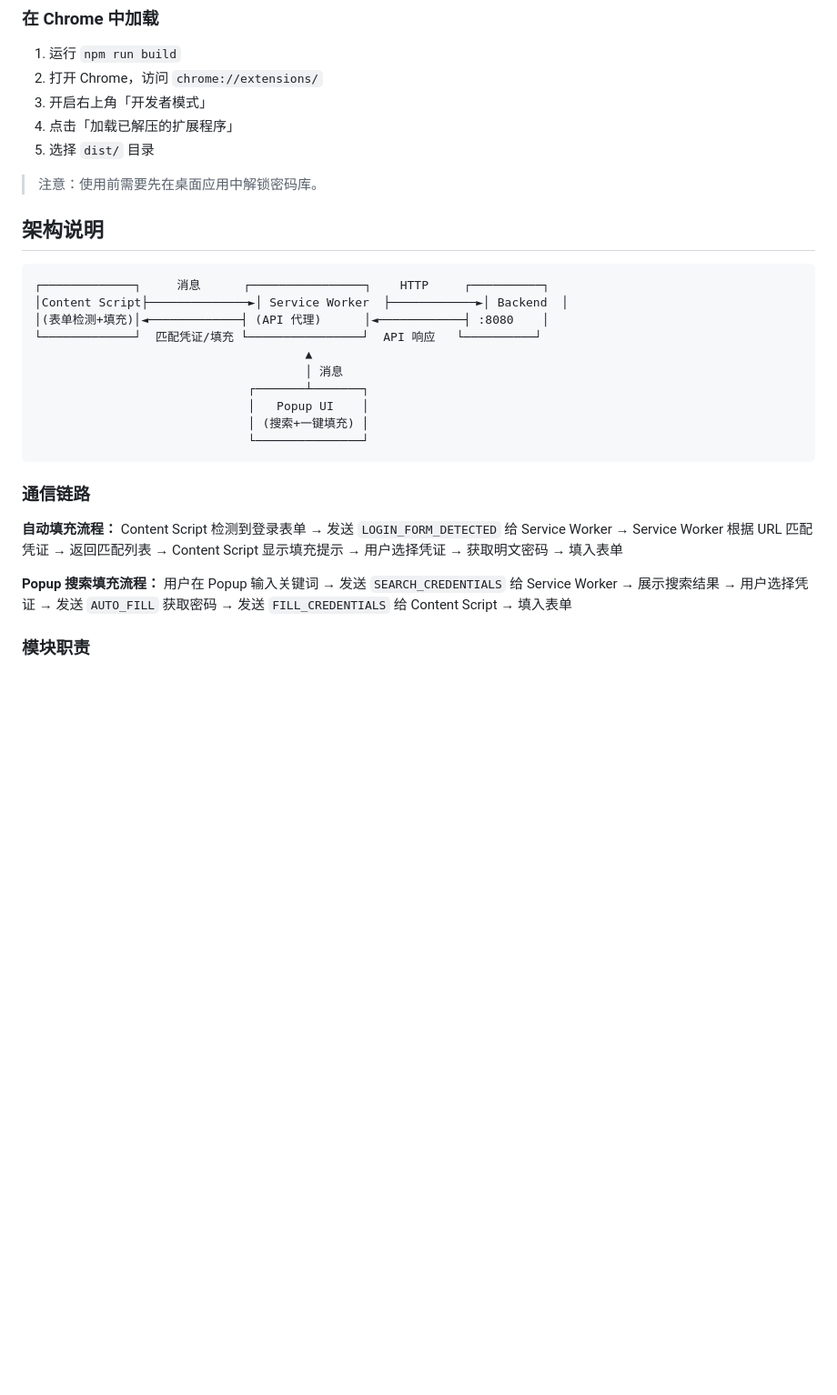
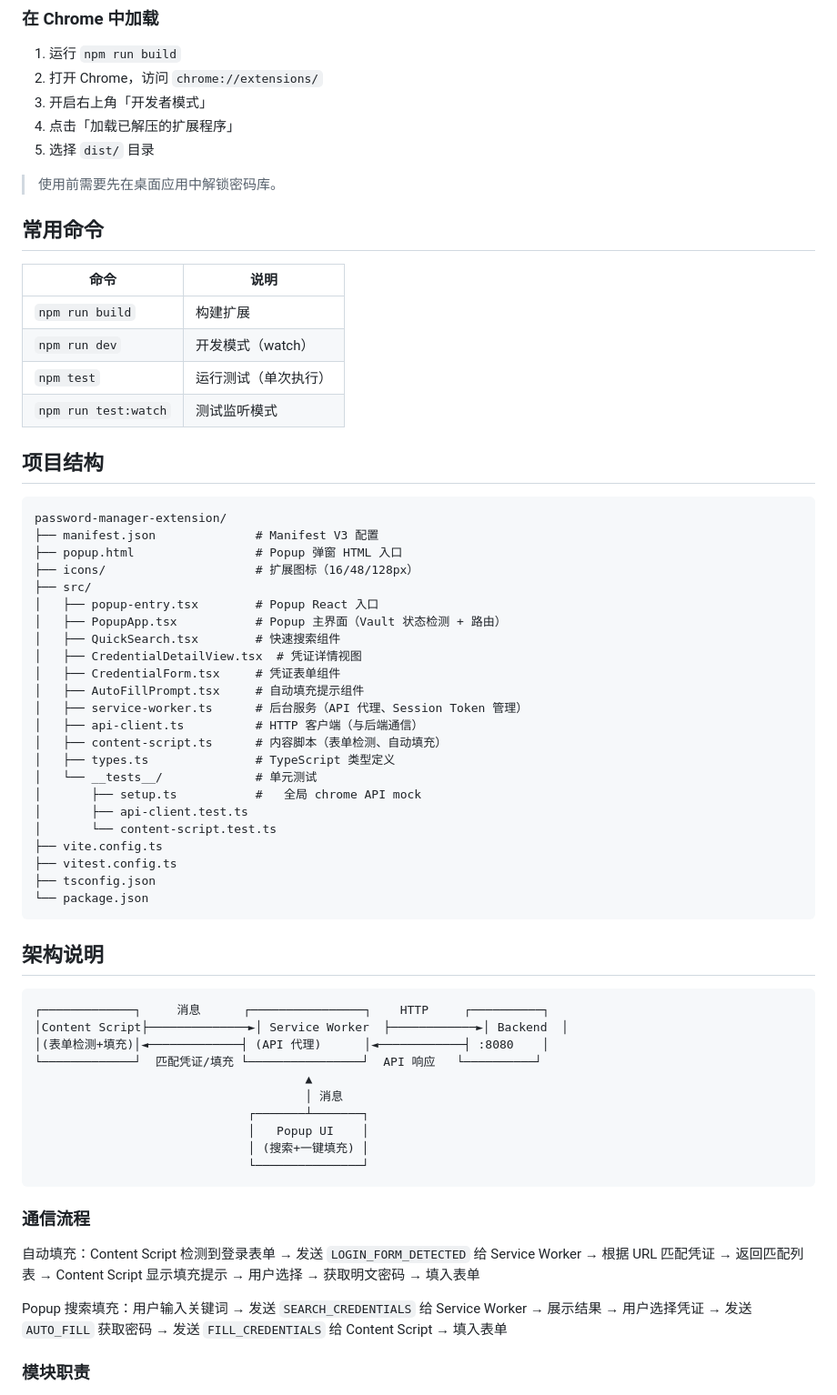
Before and after one commit to XiaoLu-Huo/password-manager-extension, a Markdown page: README.md, the part around one of its changes. Shown at 91% size. Rendered like a GitHub page; blank space fills up the shorter version.

````diff
--- a/README.md
+++ b/README.md
@@ -88,7 +52,44 @@ npm test
 4. 点击「加载已解压的扩展程序」
 5. 选择 `dist/` 目录
 
-> 注意：使用前需要先在桌面应用中解锁密码库。
+> 使用前需要先在桌面应用中解锁密码库。
+
+## 常用命令
+
+| 命令 | 说明 |
+|------|------|
+| `npm run build` | 构建扩展 |
+| `npm run dev` | 开发模式（watch） |
+| `npm test` | 运行测试（单次执行） |
+| `npm run test:watch` | 测试监听模式 |
+
+## 项目结构
+
+```
+password-manager-extension/
+├── manifest.json              # Manifest V3 配置
+├── popup.html                 # Popup 弹窗 HTML 入口
+├── icons/                     # 扩展图标（16/48/128px）
+├── src/
+│   ├── popup-entry.tsx        # Popup React 入口
+│   ├── PopupApp.tsx           # Popup 主界面（Vault 状态检测 + 路由）
+│   ├── QuickSearch.tsx        # 快速搜索组件
+│   ├── CredentialDetailView.tsx  # 凭证详情视图
+│   ├── CredentialForm.tsx     # 凭证表单组件
+│   ├── AutoFillPrompt.tsx     # 自动填充提示组件
+│   ├── service-worker.ts      # 后台服务（API 代理、Session Token 管理）
+│   ├── api-client.ts          # HTTP 客户端（与后端通信）
+│   ├── content-script.ts      # 内容脚本（表单检测、自动填充）
+│   ├── types.ts               # TypeScript 类型定义
+│   └── __tests__/             # 单元测试
+│       ├── setup.ts           #   全局 chrome API mock
+│       ├── api-client.test.ts
+│       └── content-script.test.ts
+├── vite.config.ts
+├── vitest.config.ts
+├── tsconfig.json
+└── package.json
+```
 
 ## 架构说明
 
@@ -105,13 +106,11 @@ npm test
                               └───────────────┘
 ```
 
-### 通信链路
+### 通信流程
 
-**自动填充流程：**
-Content Script 检测到登录表单 → 发送 `LOGIN_FORM_DETECTED` 给 Service Worker → Service Worker 根据 URL 匹配凭证 → 返回匹配列表 → Content Script 显示填充提示 → 用户选择凭证 → 获取明文密码 → 填入表单
+自动填充：Content Script 检测到登录表单 → 发送 `LOGIN_FORM_DETECTED` 给 Service Worker → 根据 URL 匹配凭证 → 返回匹配列表 → Content Script 显示填充提示 → 用户选择 → 获取明文密码 → 填入表单
 
-**Popup 搜索填充流程：**
-用户在 Popup 输入关键词 → 发送 `SEARCH_CREDENTIALS` 给 Service Worker → 展示搜索结果 → 用户选择凭证 → 发送 `AUTO_FILL` 获取密码 → 发送 `FILL_CREDENTIALS` 给 Content Script → 填入表单
+Popup 搜索填充：用户输入关键词 → 发送 `SEARCH_CREDENTIALS` 给 Service Worker → 展示结果 → 用户选择凭证 → 发送 `AUTO_FILL` 获取密码 → 发送 `FILL_CREDENTIALS` 给 Content Script → 填入表单
 
 ### 模块职责
 
````
Also changed, not shown: other parts of README.md (+40 -65 lines).
